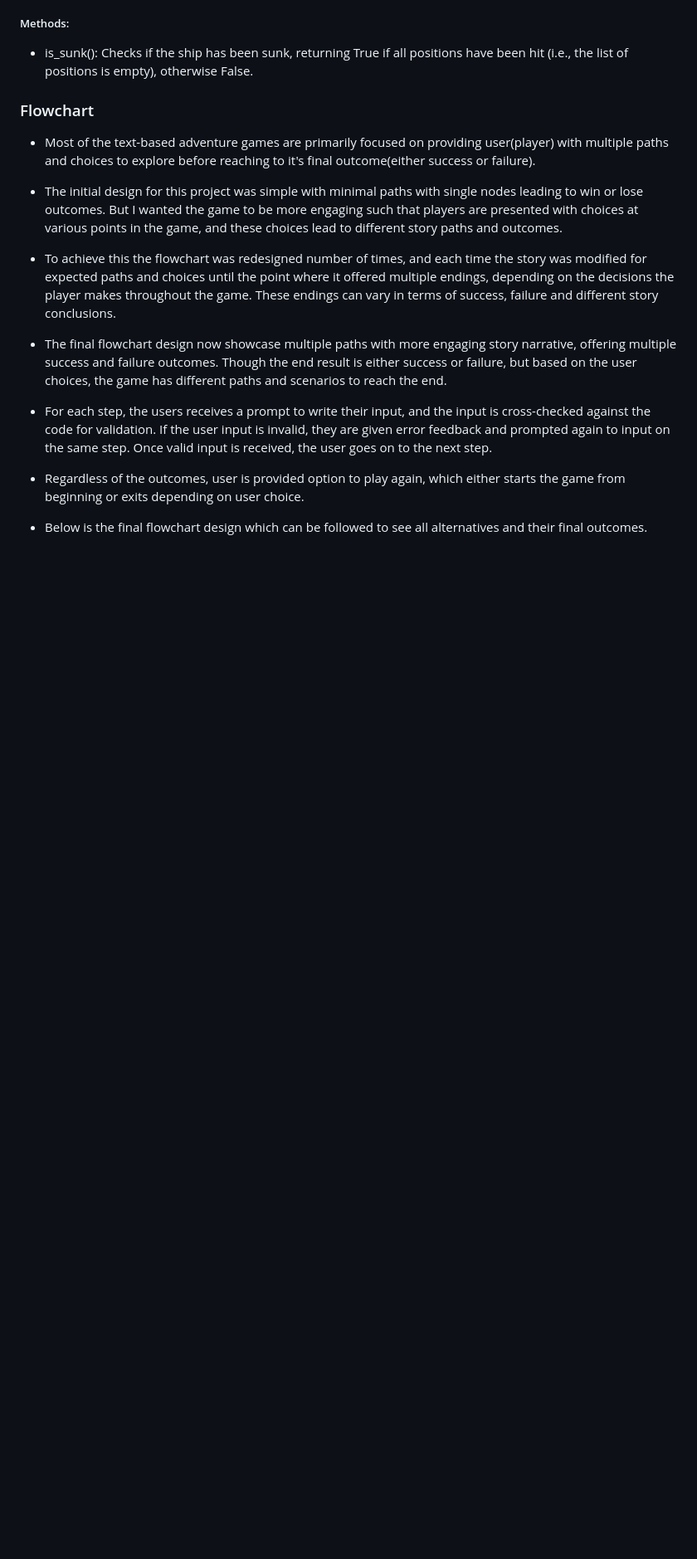
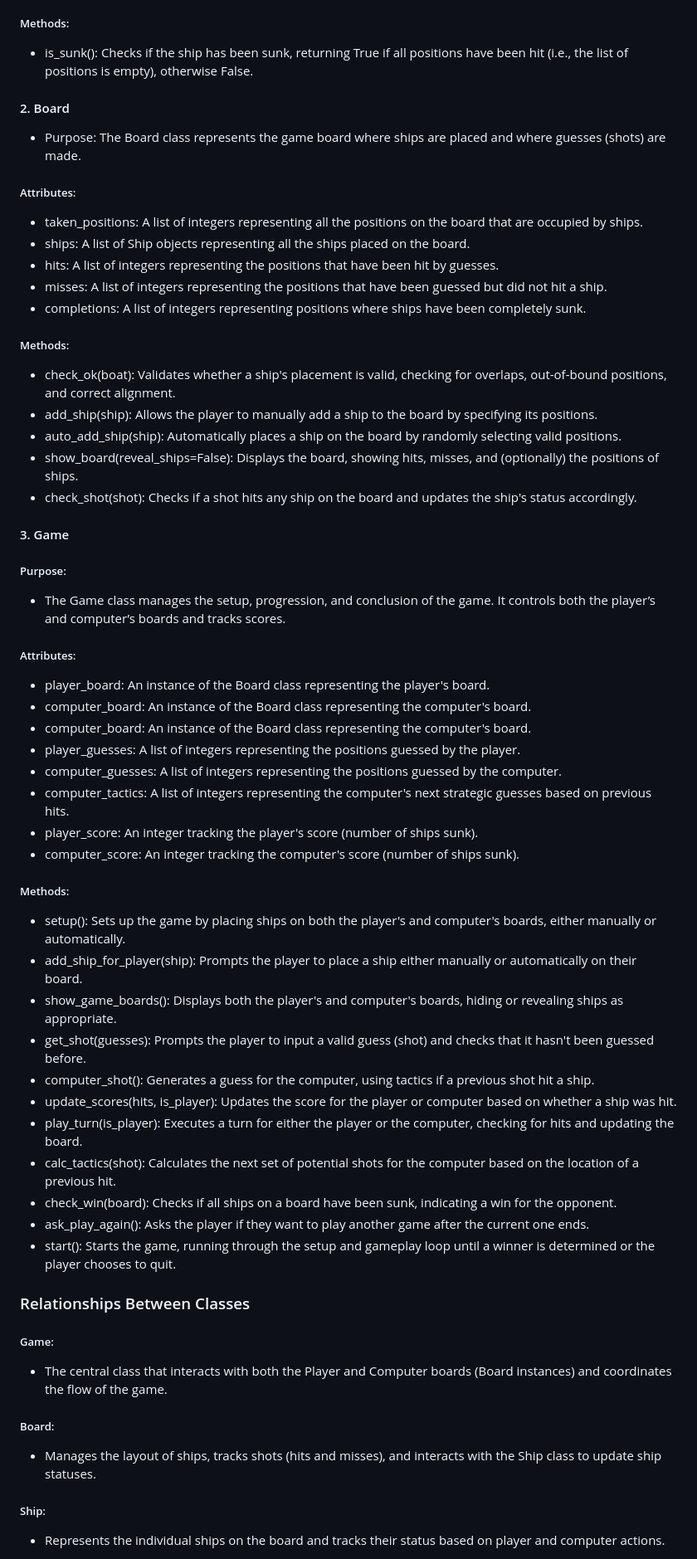
Before and after one commit to Naviid24/pp3-battleships, a Markdown page: README.md, the part around the change printed below. Shown: that part at 83% size. Rendered like a GitHub page; blank space fills up the shorter version.

```diff
--- a/README.md
+++ b/README.md
@@ -45,28 +45,52 @@ The Battleships game is built using an object-oriented approach, which organizes
 ##### Methods:
  - is_sunk(): Checks if the ship has been sunk, returning True if all positions have been hit (i.e., the list of positions is empty), otherwise False.
 
+#### 2. Board
+ - Purpose: The Board class represents the game board where ships are placed and where guesses (shots) are made.
+##### Attributes:
+ - taken_positions: A list of integers representing all the positions on the board that are occupied by ships.
+ - ships: A list of Ship objects representing all the ships placed on the board.
+ - hits: A list of integers representing the positions that have been hit by guesses.
+ - misses: A list of integers representing the positions that have been guessed but did not hit a ship.
+ - completions: A list of integers representing positions where ships have been completely sunk.
+##### Methods:
+ - check_ok(boat): Validates whether a ship's placement is valid, checking for overlaps, out-of-bound positions, and correct alignment.
+ - add_ship(ship): Allows the player to manually add a ship to the board by specifying its positions.
+ - auto_add_ship(ship): Automatically places a ship on the board by randomly selecting valid positions.
+ - show_board(reveal_ships=False): Displays the board, showing hits, misses, and (optionally) the positions of ships.
+ - check_shot(shot): Checks if a shot hits any ship on the board and updates the ship's status accordingly.
 
-### Flowchart
+#### 3. Game
+##### Purpose:
+ - The Game class manages the setup, progression, and conclusion of the game. It controls both the player’s and computer’s boards and tracks scores.
+##### Attributes:
+ - player_board: An instance of the Board class representing the player's board.
+ - computer_board: An instance of the Board class representing the computer's board.
+ - computer_board: An instance of the Board class representing the computer's board.
+ - player_guesses: A list of integers representing the positions guessed by the player.
+ - computer_guesses: A list of integers representing the positions guessed by the computer.
+ - computer_tactics: A list of integers representing the computer's next strategic guesses based on previous hits.
+ - player_score: An integer tracking the player's score (number of ships sunk).
+ - computer_score: An integer tracking the computer's score (number of ships sunk).
+##### Methods:
+ - setup(): Sets up the game by placing ships on both the player's and computer's boards, either manually or automatically.
+ - add_ship_for_player(ship): Prompts the player to place a ship either manually or automatically on their board.
+ - show_game_boards(): Displays both the player's and computer's boards, hiding or revealing ships as appropriate.
+ - get_shot(guesses): Prompts the player to input a valid guess (shot) and checks that it hasn't been guessed before.
+ - computer_shot(): Generates a guess for the computer, using tactics if a previous shot hit a ship.
+ - update_scores(hits, is_player): Updates the score for the player or computer based on whether a ship was hit.
+ - play_turn(is_player): Executes a turn for either the player or the computer, checking for hits and updating the board.
+ - calc_tactics(shot): Calculates the next set of potential shots for the computer based on the location of a previous hit.
+ - check_win(board): Checks if all ships on a board have been sunk, indicating a win for the opponent.
+ - ask_play_again(): Asks the player if they want to play another game after the current one ends.
+ - start(): Starts the game, running through the setup and gameplay loop until a winner is determined or the player chooses to quit.
 
-- Most of the text-based adventure games are primarily focused on providing user(player) with multiple
-  paths and choices to explore before reaching to it's final outcome(either success or failure).
-
-- The initial design for this project was simple with minimal paths with single nodes leading to win
-   or lose outcomes. But I wanted the game to be more engaging such that players are presented with choices at various points in the game, and these choices lead to different story paths and outcomes.
-
-- To achieve this the flowchart was redesigned number of times, and each time the story was modified
-  for expected paths and choices until the point where it offered multiple endings, depending on the decisions the player makes throughout the game. These endings can vary in terms of success, failure and different story conclusions.
-
-- The final flowchart design now showcase multiple paths with more engaging story narrative, offering
-  multiple success and failure outcomes. Though the end result is either success or failure, but based on the user choices, the game has different paths and scenarios to reach the end.
-
-- For each step, the users receives a prompt to write their input, and the input is cross-checked
-  against the code for validation. If the user input is invalid, they are given error feedback and prompted again to input on the same step. Once valid input is received, the user goes on to the next step.
-
-- Regardless of the outcomes, user is provided option to play again, which either starts the game from
-  beginning or exits depending on user choice.
-
-- Below is the final flowchart design which can be followed to see all alternatives and their final
-  outcomes.
+### Relationships Between Classes
+##### Game:
+ - The central class that interacts with both the Player and Computer boards (Board instances) and coordinates the flow of the game.
+##### Board:
+ - Manages the layout of ships, tracks shots (hits and misses), and interacts with the Ship class to update ship statuses.
+##### Ship:
+ - Represents the individual ships on the board and tracks their status based on player and computer actions.
 
 
```
Also changed, not shown: other parts of README.md (+31 -1 lines).
